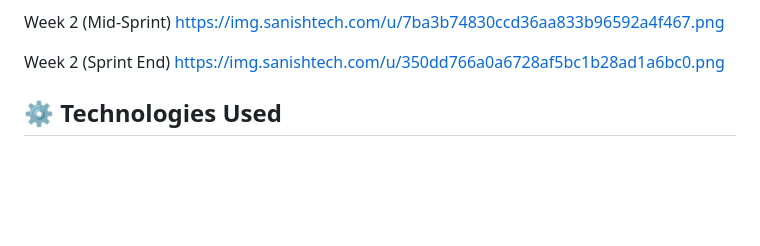
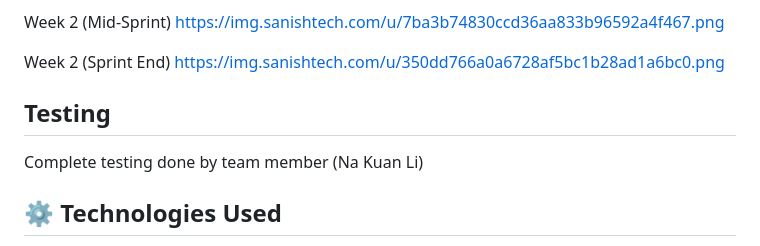
Before and after one commit to lensheng123-jpg/TaskFlow-Task-Management, a Markdown page: README.md, the part around the change. GitHub-like rendering; blank space fills up the shorter version.

```diff
--- a/README.md
+++ b/README.md
@@ -53,6 +53,8 @@ Week 2 (Mid-Sprint) https://img.sanishtech.com/u/7ba3b74830ccd36aa833b96592a4f46
 
 
 Week 2 (Sprint End) https://img.sanishtech.com/u/350dd766a0a6728af5bc1b28ad1a6bc0.png
+## Testing
+Complete testing done by team member (Na Kuan Li)
 
 ## ⚙️ Technologies Used
 - HTML5, CSS3, JavaScript (ES6+)
```
